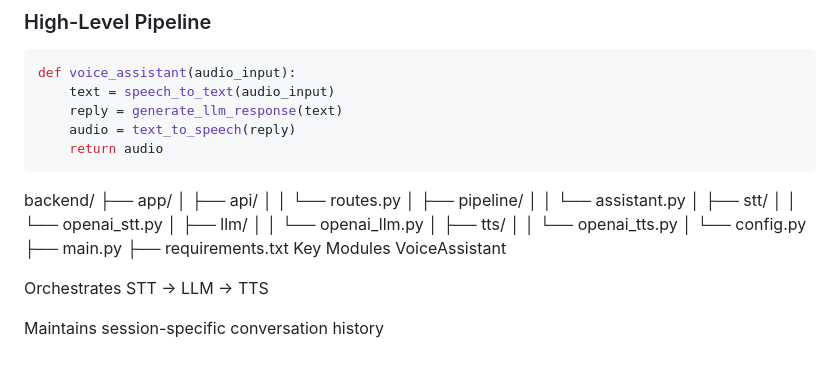
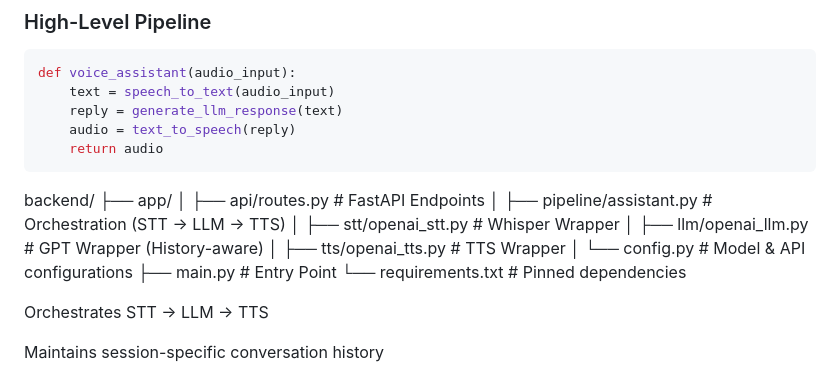
Before and after one commit to SwastiksGautam/Impacto-Voice-AI, a Markdown page: README.md, the part around the change. Drawn GitHub-style.

Commit message:
Revise backend directory structure and module details
Updated the README to reflect the new directory structure and module descriptions.

```diff
--- a/README.md
+++ b/README.md
@@ -99,21 +99,14 @@ def voice_assistant(audio_input):
 
 backend/
 ├── app/
-│   ├── api/
-│   │   └── routes.py
-│   ├── pipeline/
-│   │   └── assistant.py
-│   ├── stt/
-│   │   └── openai_stt.py
-│   ├── llm/
-│   │   └── openai_llm.py
-│   ├── tts/
-│   │   └── openai_tts.py
-│   └── config.py
-├── main.py
-├── requirements.txt
-Key Modules
-VoiceAssistant
+│   ├── api/routes.py         # FastAPI Endpoints
+│   ├── pipeline/assistant.py   # Orchestration (STT -> LLM -> TTS)
+│   ├── stt/openai_stt.py     # Whisper Wrapper
+│   ├── llm/openai_llm.py     # GPT Wrapper (History-aware)
+│   ├── tts/openai_tts.py     # TTS Wrapper
+│   └── config.py             # Model & API configurations
+├── main.py                   # Entry Point
+└── requirements.txt          # Pinned dependencies
 
 Orchestrates STT → LLM → TTS
 
```
